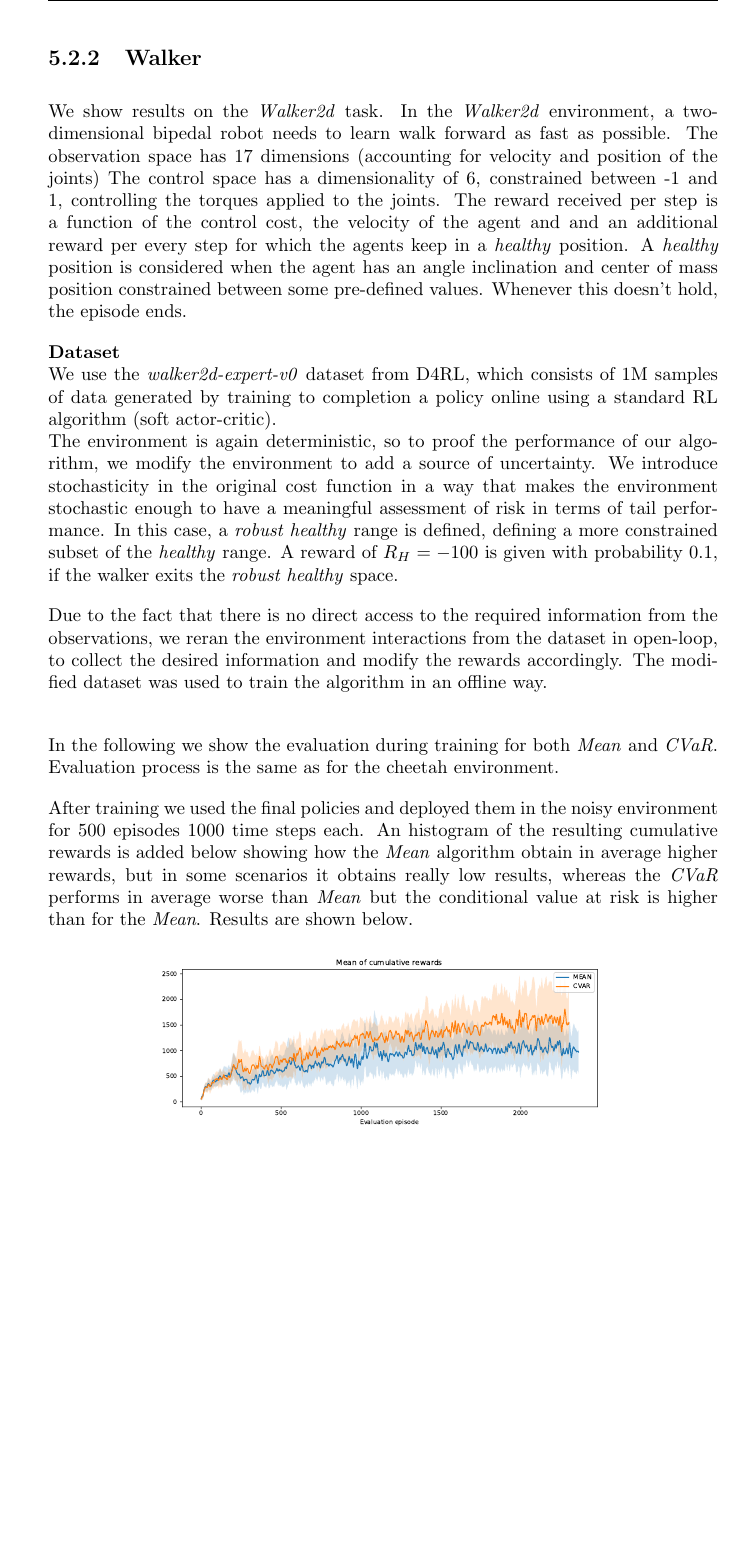
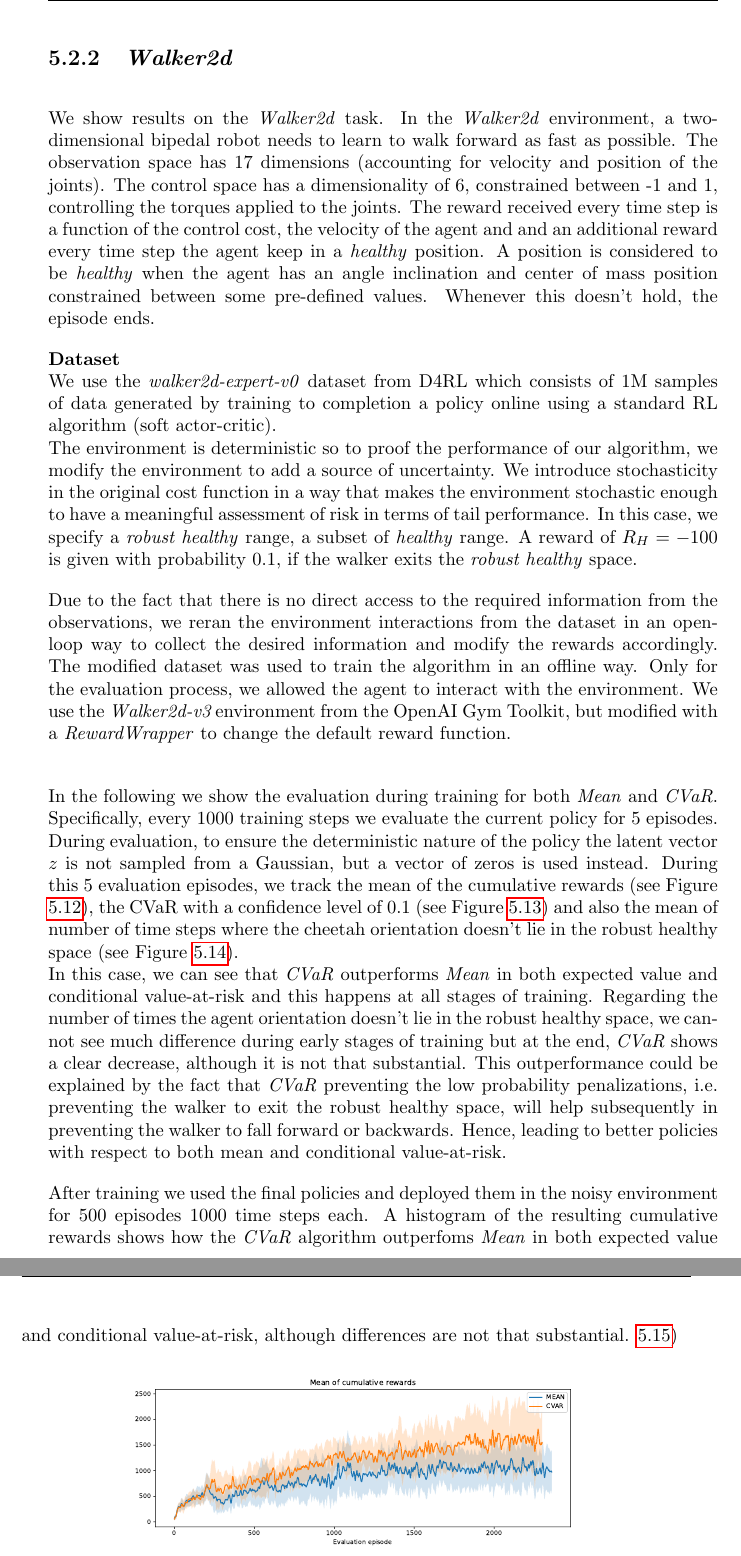
Before and after one commit to nuria95/master_thesis_report, a LaTeX thesis (report.tex, which reads chapters/results_cheetah.tex): part of page 40 of 53 before the commit and two parts of pages 40 and 41 of 54 after it, the two joined at a grey line, cut at the place of the change, the shorter picture padded with empty space. The pictures show the PDF file report.pdf that the author committed with the source.

Commit message:
Update results walker

```diff
--- a/chapters/results_cheetah.tex
+++ b/chapters/results_cheetah.tex
@@ -8,5 +8,5 @@ physics simulator \citep{Todorov2012}.
 
-\subsection{Half-Cheetah}
+\subsection{\textit{HalfCheetah}}
 We show results on the \textit{HalfCheetah} task.
 In the \textit{HalfCheetah} environment, a 2D cheetah robot needs to learn to run.
 The observation space has 17 dimensions, accounting for velocity and position of the joints.
@@ -29,7 +29,7 @@ we reran the environment interactions from the dataset in an open-loop way to co
 modify the rewards accordingly.
 The modified dataset was used to train the algorithm in an offline way.
 Only for the evaluation process, we allowed the agent to interact with the environment.
-We use the $\textit{HalfCheetah-v3}$ environment provided by the OpenAI Gym Toolkit, but modified with a
+We use the $\textit{HalfCheetah-v3}$ environment from the OpenAI Gym Toolkit, but modified with a
 \textit{RewardWrapper} to change the default reward function.\\
 
 
@@ -50,7 +51,7 @@ After training, we used the final policies and deployed them in the noisy enviro
 200 time steps each. A histogram of the resulting cumulative rewards shows
 how the \textit{Mean} algorithm obtains, in average, higher rewards, but in some scenarios it
 obtains really low results, whereas the \textit{CVaR} performs in average worse than \textit{Mean}
-but the conditional value at risk is higher than for the \textit{Mean} (see Figure \ref{fig:hist_cum_rewards200steps_cheetah}).
+but the conditional value-at-risk is higher than for the \textit{Mean} (see Figure \ref{fig:hist_cum_rewards200steps_cheetah}).
 
 
 
@@ -91,14 +92,13 @@ but the conditional value at risk is higher than for the \textit{Mean} (see Figu
     \caption{Comparison of cumulative rewards achieved with \textit{CVaR} and \textit{Mean}.
     Data was obtained by acting for 500 episodes of 200 timesteps each with the final policies after training.
     \textit{Mean} achieves an expected value  ($\mu=220.75)$  but
-    has a far lower CVAR ($\text{CVaR}_{\alpha= 0.1}$=-131.77) compared to
+    has a far lower conditional value-at-risk ($\text{CVaR}_{\alpha= 0.1}$=-131.77) compared to
     \textit{CVaR} ($\mu=238.18$ and $\text{CVaR}_{\alpha= 0.1}$=130.63)}
     \label{fig:hist_cum_rewards200steps_cheetah}
 \end{figure}
 
 \clearpage
 
-\subsection{Walker}
+\subsection{\textit{Walker2d}}
 
 We show results on the \textit{Walker2d} task.
-In the \textit{Walker2d} environment, a two-dimensional bipedal robot needs to learn walk forward
@@ -107,36 +108,52 @@ The observation space has 17 dimensions (accounting for velocity and position of
 The control space has a dimensionality of 6, constrained between -1 and 1,
 controlling the torques applied to the joints.
-The reward received per step is a function of the control cost, the velocity of the agent and
-and an additional reward per every step for which the agents keep in a \textit{healthy} position.
-A \textit{healthy} position is considered when the agent has an angle inclination and center of mass
+The reward received every time step is a function of the control cost, the velocity of the agent and
+and an additional reward every time step the agent keep in a \textit{healthy} position.
+A position is considered to be \textit{healthy} when the agent has an angle inclination and center of mass
 position constrained between some pre-defined values. Whenever this doesn't hold, the episode ends.
 
 \textbf{Dataset}\\
-We use the \textit{walker2d-expert-v0} dataset from D4RL, which consists of 1M samples of data generated by
+We use the \textit{walker2d-expert-v0} dataset from D4RL which consists of 1M samples of data generated by
 training to completion a policy online using a standard RL algorithm (soft actor-critic).\\
-The environment is again deterministic, so to proof the performance of our algorithm, we modify the environment to
+The environment is deterministic so to proof the performance of our algorithm, we modify the environment to
 add a source of uncertainty. We introduce stochasticity in the original cost function in a way that
 makes the environment stochastic enough to have a meaningful assessment of risk in terms of
 tail performance.
-In this case, a \textit{robust healthy} range is defined, defining a more constrained subset of the \textit{healthy} range.
+In this case, we specify a \textit{robust healthy} range, a subset of \textit{healthy} range.
 A reward of $R_H=-100$ is given with probability 0.1, if the walker exits the \textit{robust healthy} space.
 
 Due to the fact that there is no direct access to the required information from the observations,
-we reran the environment interactions from the dataset in open-loop, to collect the desired information and
+we reran the environment interactions from the dataset in an open-loop way to collect the desired information and
 modify the rewards accordingly.
-The modified dataset was used to train the algorithm in an offline way.\\
-
+The modified dataset was used to train the algorithm in an offline way.
+Only for the evaluation process, we allowed the agent to interact with the environment.
+We use the $\textit{Walker2d-v3}$ environment from the OpenAI Gym Toolkit, but modified with a
+\textit{RewardWrapper} to change the default reward function.\\
 
 In the following we show the evaluation during training for both \textit{Mean} and
 \textit{CVaR}.
-Evaluation process is the same as for the cheetah environment.
+Specifically, every 1000 training steps we evaluate the current policy for 5 episodes.
+During evaluation, to ensure the deterministic nature of the policy
+the latent vector $z$ is not sampled from a Gaussian, but a vector of zeros is used instead.
+During this 5 evaluation episodes, we track the mean of the cumulative rewards (see Figure \ref{fig:mean_walker}),
+the CVaR with a confidence level of 0.1 (see Figure \ref{fig:cvar_walker}) and also the
+mean of number of time steps where the cheetah orientation doesn't lie in the robust healthy space (see Figure \ref{fig:vel_exceed_walker}).\\
+In this case, we can see that \textit{CVaR} outperforms \textit{Mean} in both expected value and conditional value-at-risk
+and this happens at all stages of training.
+Regarding the number of times the agent orientation doesn't lie in the robust healthy space,
+we cannot see much difference during early stages of training but at the end,
+\textit{CVaR} shows a clear decrease, although it is not that substantial.
+This outperformance could be explained by the fact that \textit{CVaR} preventing the low probability
+penalizations, i.e. preventing the walker
+to exit the
+robust healthy space, will help subsequently in preventing the walker to fall forward or backwards.
+Hence, leading to better policies with respect to both mean and conditional value-at-risk.
 
 After training we used the final policies and deployed them in the noisy environment for 500 episodes
-1000 time steps each. An histogram of the resulting cumulative rewards is added below showing
-how the \textit{Mean} algorithm obtain in average higher rewards, but in some scenarios it
-obtains really low results, whereas the \textit{CVaR} performs in average worse than \textit{Mean}
-but the conditional value at risk is higher than for the \textit{Mean}.
-Results are shown below.
+1000 time steps each. A histogram of the resulting cumulative rewards shows
+how the \textit{CVaR} algorithm outperfoms \textit{Mean} in both expected value and conditional value-at-risk,
+although differences are not that substantial. \ref{fig:hist_cum_rewards_walker})
+
 
 \begin{figure}[ht]
     \centering
```
Also changed, not shown: chapters/results_car.tex (+4 -3 lines), report.pdf, chapters/results_cheetah.tex (22 more changed lines).
